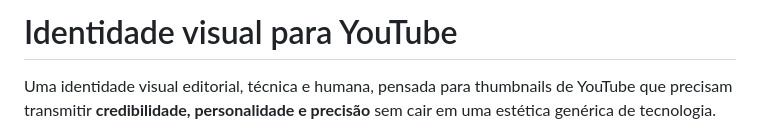
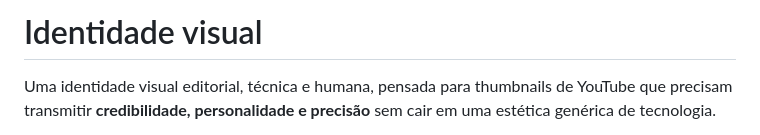
Before and after one commit to horadoqa/horadoqa-thumbnail, a Markdown page: README.md, the part around the change. Rendered like a GitHub page.

Commit message:
fix: Alterando o título

```diff
--- a/README.md
+++ b/README.md
@@ -1,4 +1,4 @@
-# Identidade visual para YouTube
+# Identidade visual
 
 Uma identidade visual editorial, técnica e humana, pensada para thumbnails de YouTube que precisam transmitir **credibilidade, personalidade e precisão** sem cair em uma estética genérica de tecnologia.
 
```
